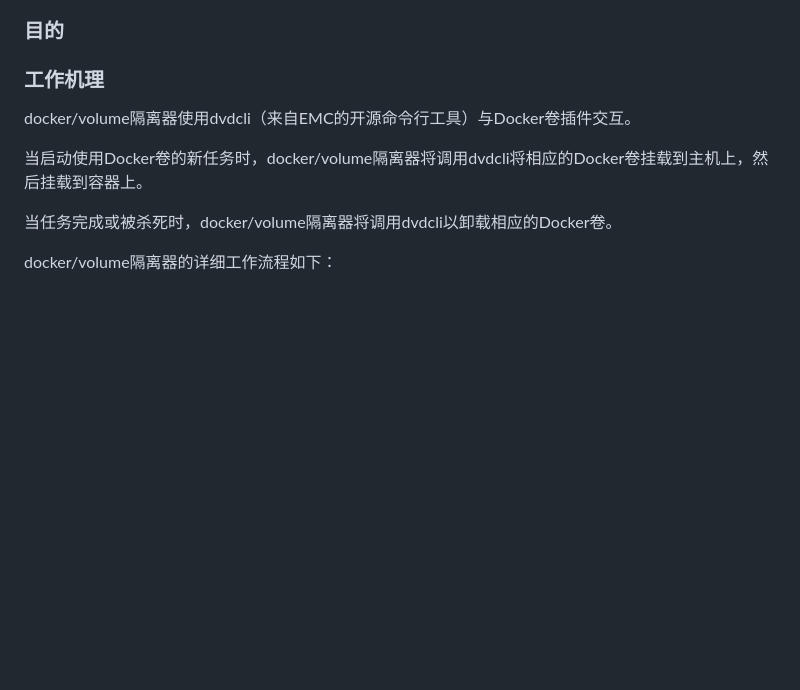
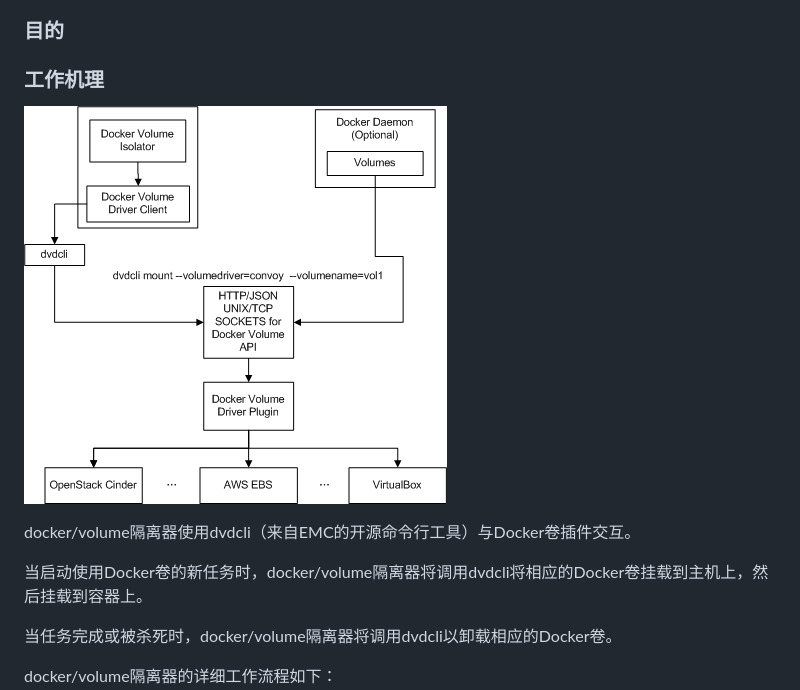
Before and after one commit to hemin1003/dcos, a Markdown page: dcos-mesos-mesos-containerizer-docker-volume.md, the part around the change. Drawn GitHub-style; pictures changed too: assets/docker-volume-isolator.png (added); blank space fills up the shorter version.

Commit message:
Updates dcos-mesos-mesos-containerizer-docker-volume.md
Auto commit by GitBook Editor

```diff
--- a/dcos-mesos-mesos-containerizer-docker-volume.md
+++ b/dcos-mesos-mesos-containerizer-docker-volume.md
@@ -3,6 +3,8 @@
 ### 目的
 
 ### 工作机理
+
+![](/assets/docker-volume-isolator.png)
 
 docker\/volume隔离器使用dvdcli（来自EMC的开源命令行工具）与Docker卷插件交互。
 
```
